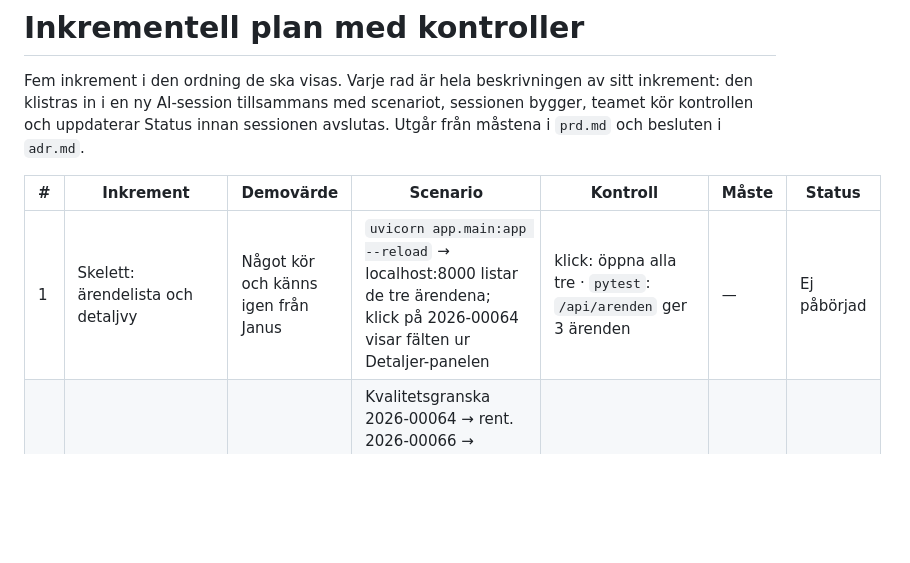
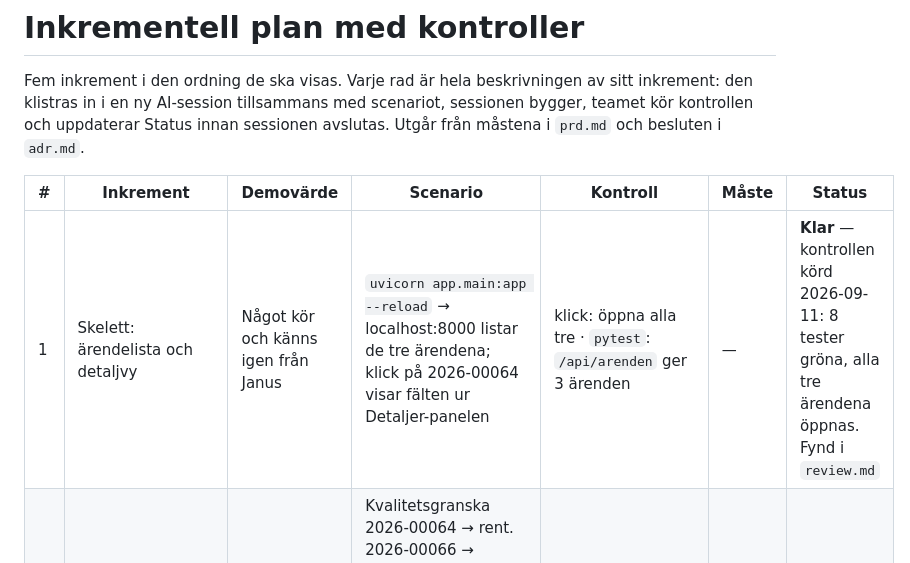
Before and after one commit to niklas-frojd/DiarieStraits, a Markdown page: docs/markdown/plan.md, the part around the change. Rendered like a GitHub page; blank space fills up the shorter version.

```diff
--- a/docs/markdown/plan.md
+++ b/docs/markdown/plan.md
@@ -4,7 +4,7 @@ Fem inkrement i den ordning de ska visas. Varje rad är hela beskrivningen av si
 
 | # | Inkrement | Demovärde | Scenario | Kontroll | Måste | Status |
 |---|-----------|-----------|----------|----------|-------|--------|
-| 1 | Skelett: ärendelista och detaljvy | Något kör och känns igen från Janus | `uvicorn app.main:app --reload` → localhost:8000 listar de tre ärendena; klick på 2026-00064 visar fälten ur Detaljer-panelen | klick: öppna alla tre · `pytest`: `/api/arenden` ger 3 ärenden | — | Ej påbörjad |
+| 1 | Skelett: ärendelista och detaljvy | Något kör och känns igen från Janus | `uvicorn app.main:app --reload` → localhost:8000 listar de tre ärendena; klick på 2026-00064 visar fälten ur Detaljer-panelen | klick: öppna alla tre · `pytest`: `/api/arenden` ger 3 ärenden | — | **Klar** — kontrollen körd 2026-09-11: 8 tester gröna, alla tre ärendena öppnas. Fynd i `review.md` |
 | 2 | Regelmotor: fält- och formatkontroller | Första automatiska rättningen syns | Kvalitetsgranska 2026-00064 → rent. 2026-00066 → Ansvarig person och Dokumentdatum saknas, felskrivet datum rättas automatiskt. 2026-00065 → "Kopia till" rensas automatiskt | `pytest` per regel · klick: knappen Kvalitetsgranska | M1 M2 M3 | Ej påbörjad |
 | 3 | Klassificerings- och riktningskontroller | Felfallet faller ut som fel | 2026-00066 flaggar handlingstyp 6.1-1 och process 6.1 mot kodlistan, samt omkastad avsändare/mottagare mot riktningen Inkommande | `pytest`: 2026-00066 ger minst tre flaggor i kategorin | M1 M2 | Ej påbörjad |
 | 4 | Förklaring, förslag och mänsklig bedömning | Hela demoflödet hänger ihop | Varje flagga får mallförklaring och en av tre utgångar: rättad, förslag att godkänna eller avvisa, kräver bedömning. 2026-00065 stoppas med banner. Logg: regel, före/efter-värde, tidpunkt | klick: 00064 → 00066 → 00065 · `pytest`: 2026-00065 får status kräver_bedömning | M3 M4 M5 | Ej påbörjad |
```
Also changed, not shown: docs/markdown/review.md (added, +47 -0 lines).
